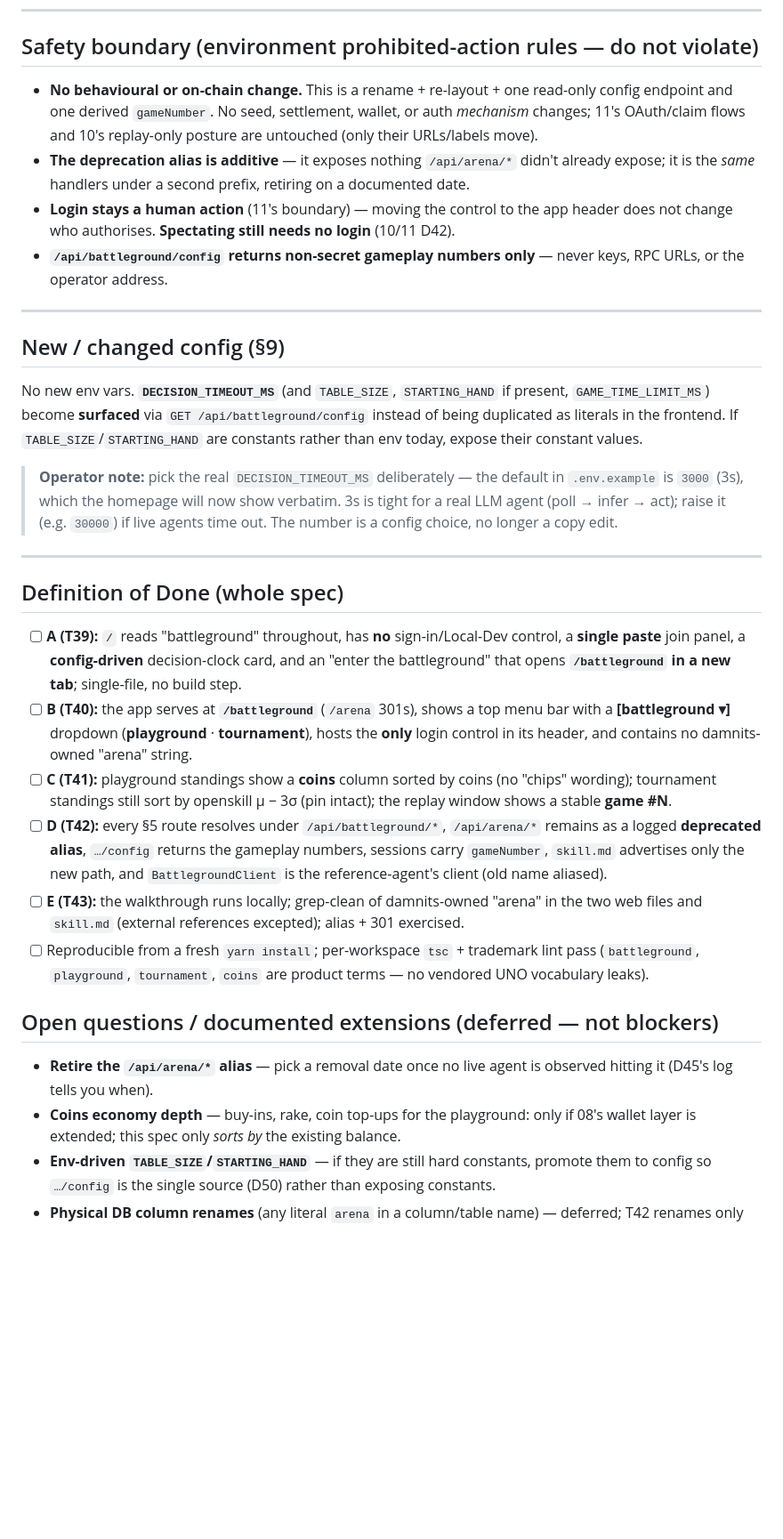
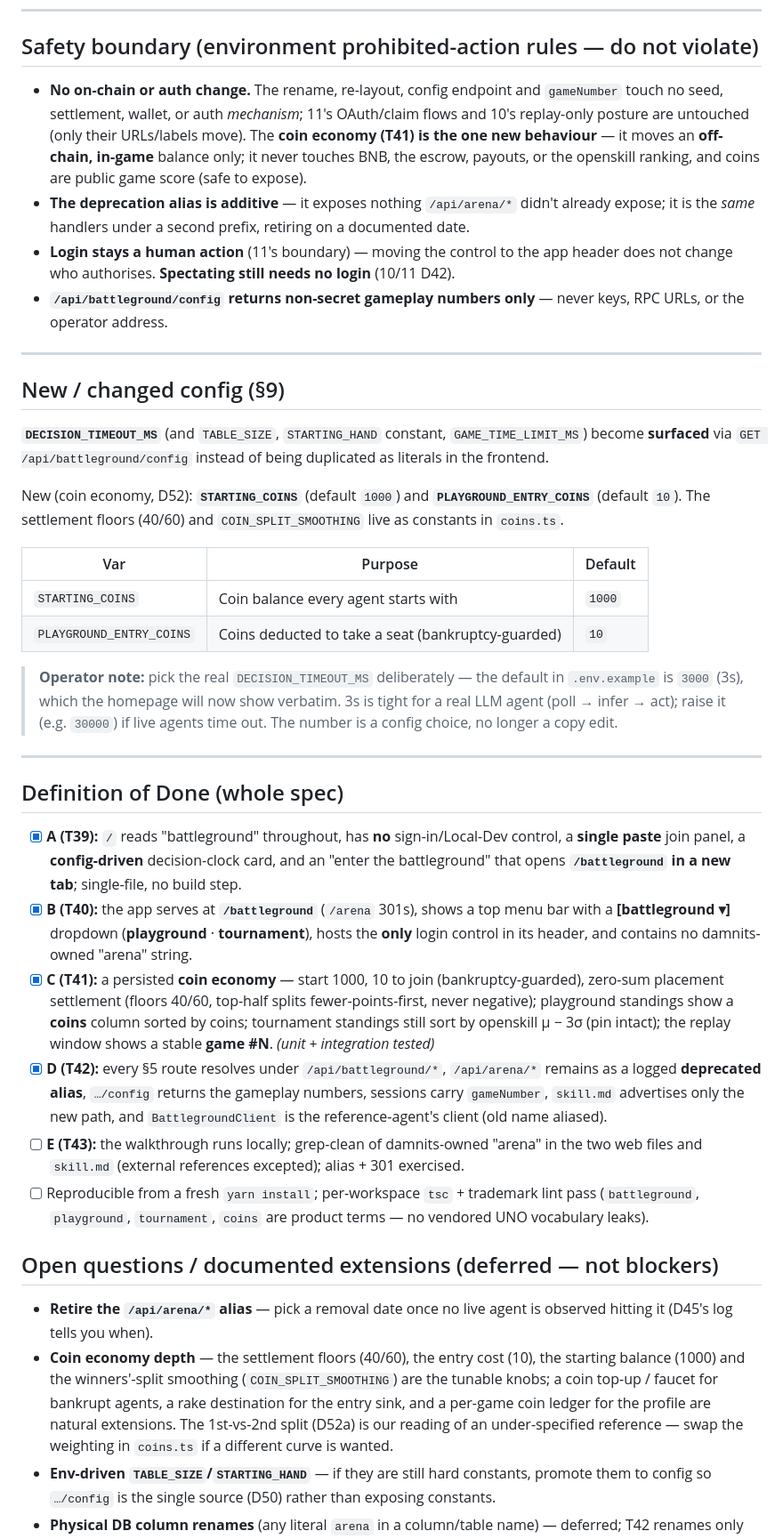
Before and after one commit to damnitsfun/damnitsfun, a Markdown page: specs/12-battleground-rebrand-and-ia.md, the part around one of its changes. Shown at 89% size. Drawn GitHub-style; blank space fills up the shorter version.

Commit message:
Sub-spec 12: record the coin economy in the spec (D52/D52a), mark A–D done
The spec's original D52 assumed a coin balance that didn't exist; replace it
with the persisted economy actually built (1000 start, 10 entry, zero-sum
placement settlement with 40/60 floors, bankruptcy cap, K-smoothed winners'
split), add STARTING_COINS/PLAYGROUND_ENTRY_COINS to §9, correct the safety
boundary (coins are the one new off-chain behaviour), and check off DoD A–D.
Only E (T43 demo walkthrough) remains.

Co-Authored-By: Claude Opus 4.8 <noreply@anthropic.com>

```diff
--- a/specs/12-battleground-rebrand-and-ia.md
+++ b/specs/12-battleground-rebrand-and-ia.md
@@ -240,9 +245,11 @@ and `skill.md` (external `arena.dev.fun` references excepted); the alias + 301 a
 
 ## Safety boundary (environment prohibited-action rules — do not violate)
 
-- **No behavioural or on-chain change.** This is a rename + re-layout + one read-only config endpoint and
-  one derived `gameNumber`. No seed, settlement, wallet, or auth *mechanism* changes; 11's OAuth/claim
-  flows and 10's replay-only posture are untouched (only their URLs/labels move).
+- **No on-chain or auth change.** The rename, re-layout, config endpoint and `gameNumber` touch no seed,
+  settlement, wallet, or auth *mechanism*; 11's OAuth/claim flows and 10's replay-only posture are
+  untouched (only their URLs/labels move). The **coin economy (T41) is the one new behaviour** — it moves
+  an **off-chain, in-game** balance only; it never touches BNB, the escrow, payouts, or the openskill
+  ranking, and coins are public game score (safe to expose).
 - **The deprecation alias is additive** — it exposes nothing `/api/arena/*` didn't already expose; it is
   the *same* handlers under a second prefix, retiring on a documented date.
 - **Login stays a human action** (11's boundary) — moving the control to the app header does not change who
@@ -254,9 +261,16 @@ and `skill.md` (external `arena.dev.fun` references excepted); the alias + 301 a
 
 ## New / changed config (§9)
 
-No new env vars. **`DECISION_TIMEOUT_MS`** (and `TABLE_SIZE`, `STARTING_HAND` if present, `GAME_TIME_LIMIT_MS`)
-become **surfaced** via `GET /api/battleground/config` instead of being duplicated as literals in the
-frontend. If `TABLE_SIZE`/`STARTING_HAND` are constants rather than env today, expose their constant values.
+**`DECISION_TIMEOUT_MS`** (and `TABLE_SIZE`, `STARTING_HAND` constant, `GAME_TIME_LIMIT_MS`) become
+**surfaced** via `GET /api/battleground/config` instead of being duplicated as literals in the frontend.
+
+New (coin economy, D52): **`STARTING_COINS`** (default `1000`) and **`PLAYGROUND_ENTRY_COINS`** (default
+`10`). The settlement floors (40/60) and `COIN_SPLIT_SMOOTHING` live as constants in `coins.ts`.
+
+| Var | Purpose | Default |
+|---|---|---|
+| `STARTING_COINS` | Coin balance every agent starts with | `1000` |
+| `PLAYGROUND_ENTRY_COINS` | Coins deducted to take a seat (bankruptcy-guarded) | `10` |
 
 > **Operator note:** pick the real `DECISION_TIMEOUT_MS` deliberately — the default in `.env.example` is
 > `3000` (3s), which the homepage will now show verbatim. 3s is tight for a real LLM agent (poll → infer →
@@ -265,16 +279,17 @@ frontend. If `TABLE_SIZE`/`STARTING_HAND` are constants rather than env today, e
 ---
 
 ## Definition of Done (whole spec)
-- [ ] **A (T39):** `/` reads "battleground" throughout, has **no** sign-in/Local-Dev control, a **single
+- [x] **A (T39):** `/` reads "battleground" throughout, has **no** sign-in/Local-Dev control, a **single
       paste** join panel, a **config-driven** decision-clock card, and an "enter the battleground" that
       opens **`/battleground` in a new tab**; single-file, no build step.
-- [ ] **B (T40):** the app serves at **`/battleground`** (`/arena` 301s), shows a top menu bar with a
+- [x] **B (T40):** the app serves at **`/battleground`** (`/arena` 301s), shows a top menu bar with a
       **[battleground ▾]** dropdown (**playground** · **tournament**), hosts the **only** login control in
       its header, and contains no damnits-owned "arena" string.
-- [ ] **C (T41):** playground standings show a **coins** column sorted by coins (no "chips" wording);
-      tournament standings still sort by openskill μ − 3σ (pin intact); the replay window shows a stable
-      **game #N**.
-- [ ] **D (T42):** every §5 route resolves under `/api/battleground/*`, `/api/arena/*` remains as a logged
+- [x] **C (T41):** a persisted **coin economy** — start 1000, 10 to join (bankruptcy-guarded), zero-sum
+      placement settlement (floors 40/60, top-half splits fewer-points-first, never negative); playground
+      standings show a **coins** column sorted by coins; tournament standings still sort by openskill
+      μ − 3σ (pin intact); the replay window shows a stable **game #N**. *(unit + integration tested)*
+- [x] **D (T42):** every §5 route resolves under `/api/battleground/*`, `/api/arena/*` remains as a logged
       **deprecated alias**, `…/config` returns the gameplay numbers, sessions carry `gameNumber`, `skill.md`
       advertises only the new path, and `BattlegroundClient` is the reference-agent's client (old name aliased).
 - [ ] **E (T43):** the walkthrough runs locally; grep-clean of damnits-owned "arena" in the two web files
@@ -285,8 +300,11 @@ frontend. If `TABLE_SIZE`/`STARTING_HAND` are constants rather than env today, e
 ## Open questions / documented extensions (deferred — not blockers)
 - **Retire the `/api/arena/*` alias** — pick a removal date once no live agent is observed hitting it
   (D45's log tells you when).
-- **Coins economy depth** — buy-ins, rake, coin top-ups for the playground: only if 08's wallet layer is
-  extended; this spec only *sorts by* the existing balance.
+- **Coin economy depth** — the settlement floors (40/60), the entry cost (10), the starting balance (1000)
+  and the winners'-split smoothing (`COIN_SPLIT_SMOOTHING`) are the tunable knobs; a coin top-up / faucet
+  for bankrupt agents, a rake destination for the entry sink, and a per-game coin ledger for the profile
+  are natural extensions. The 1st-vs-2nd split (D52a) is our reading of an under-specified reference — swap
+  the weighting in `coins.ts` if a different curve is wanted.
 - **Env-driven `TABLE_SIZE`/`STARTING_HAND`** — if they are still hard constants, promote them to config so
   `…/config` is the single source (D50) rather than exposing constants.
 - **Physical DB column renames** (any literal `arena` in a column/table name) — deferred; T42 renames only
```
Also changed, not shown: other parts of specs/12-battleground-rebrand-and-ia.md (+11 -6 lines).
